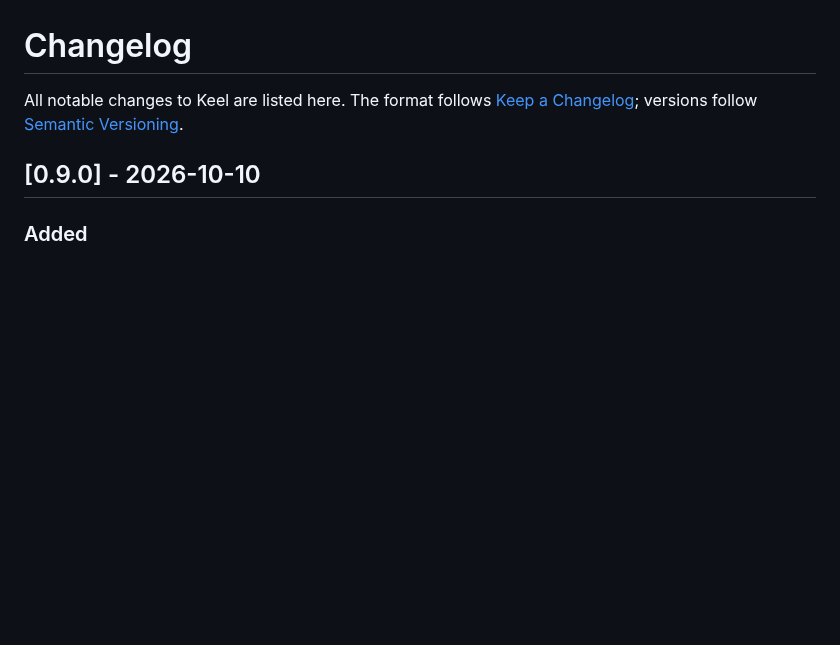
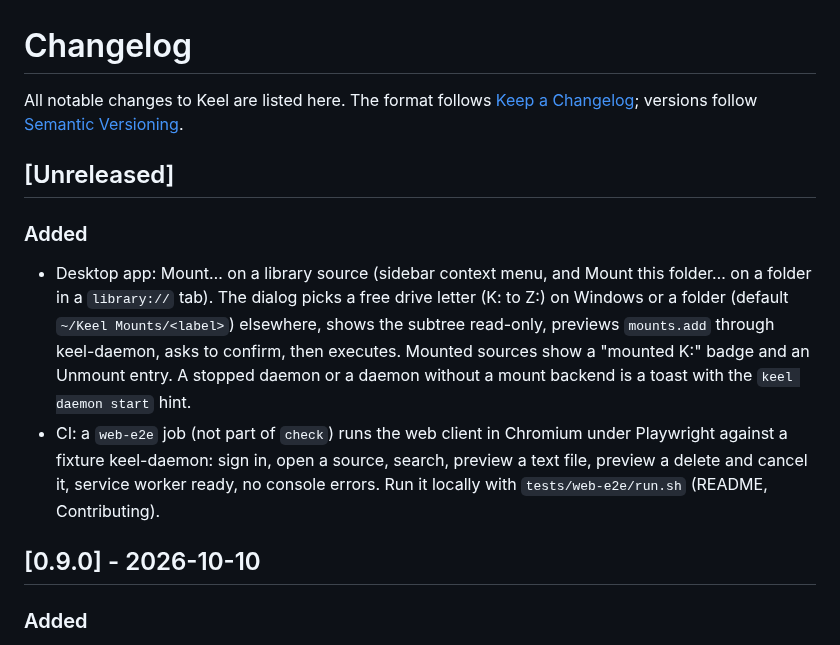
Before and after one commit to Runitupshawty/keel, a Markdown page: CHANGELOG.md, the part around the change. GitHub-like rendering; blank space fills up the shorter version.

```diff
--- a/CHANGELOG.md
+++ b/CHANGELOG.md
@@ -1,6 +1,13 @@
 # Changelog
 
 All notable changes to Keel are listed here. The format follows [Keep a Changelog](https://keepachangelog.com/en/1.1.0/); versions follow [Semantic Versioning](https://semver.org/).
+
+## [Unreleased]
+
+### Added
+
+- Desktop app: Mount… on a library source (sidebar context menu, and Mount this folder… on a folder in a `library://` tab). The dialog picks a free drive letter (K: to Z:) on Windows or a folder (default `~/Keel Mounts/<label>`) elsewhere, shows the subtree read-only, previews `mounts.add` through keel-daemon, asks to confirm, then executes. Mounted sources show a "mounted K:" badge and an Unmount entry. A stopped daemon or a daemon without a mount backend is a toast with the `keel daemon start` hint.
+- CI: a `web-e2e` job (not part of `check`) runs the web client in Chromium under Playwright against a fixture keel-daemon: sign in, open a source, search, preview a text file, preview a delete and cancel it, service worker ready, no console errors. Run it locally with `tests/web-e2e/run.sh` (README, Contributing).
 
 ## [0.9.0] - 2026-10-10
 
```
Also changed, not shown: README.md (+4 -2 lines).
